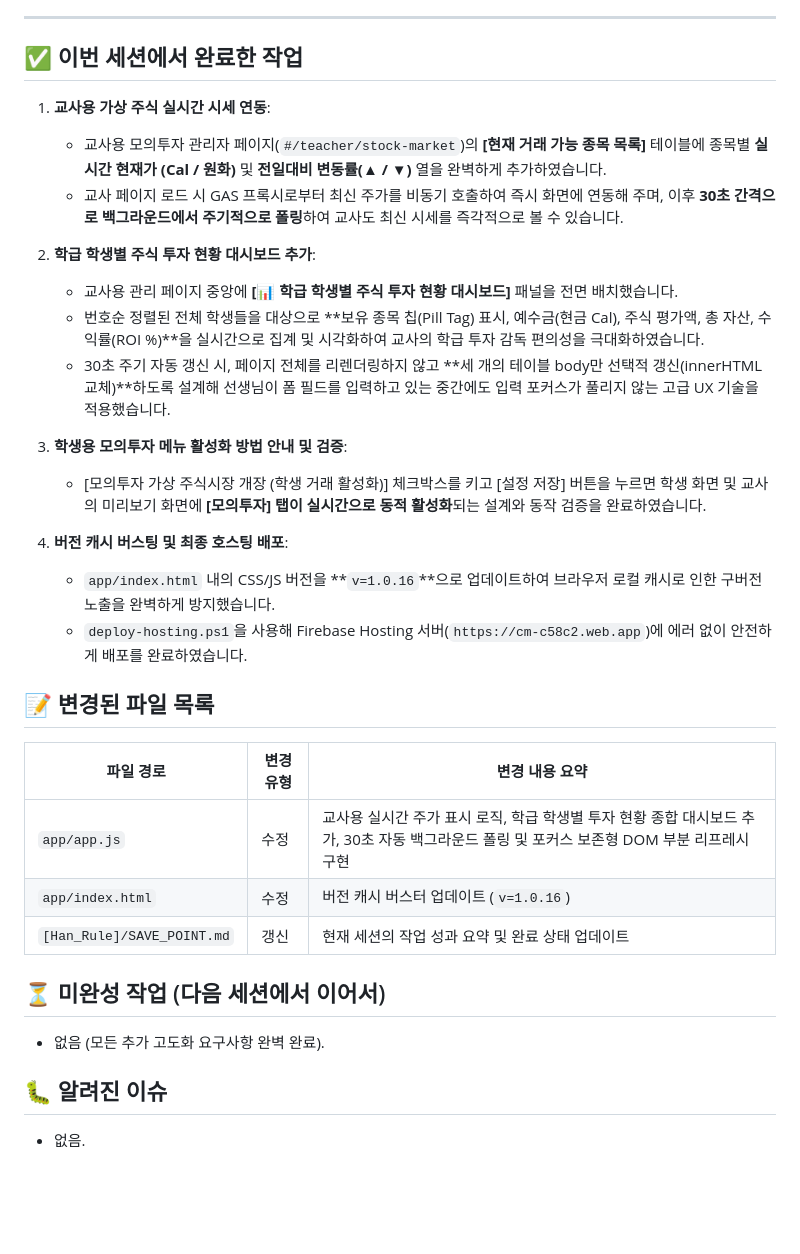
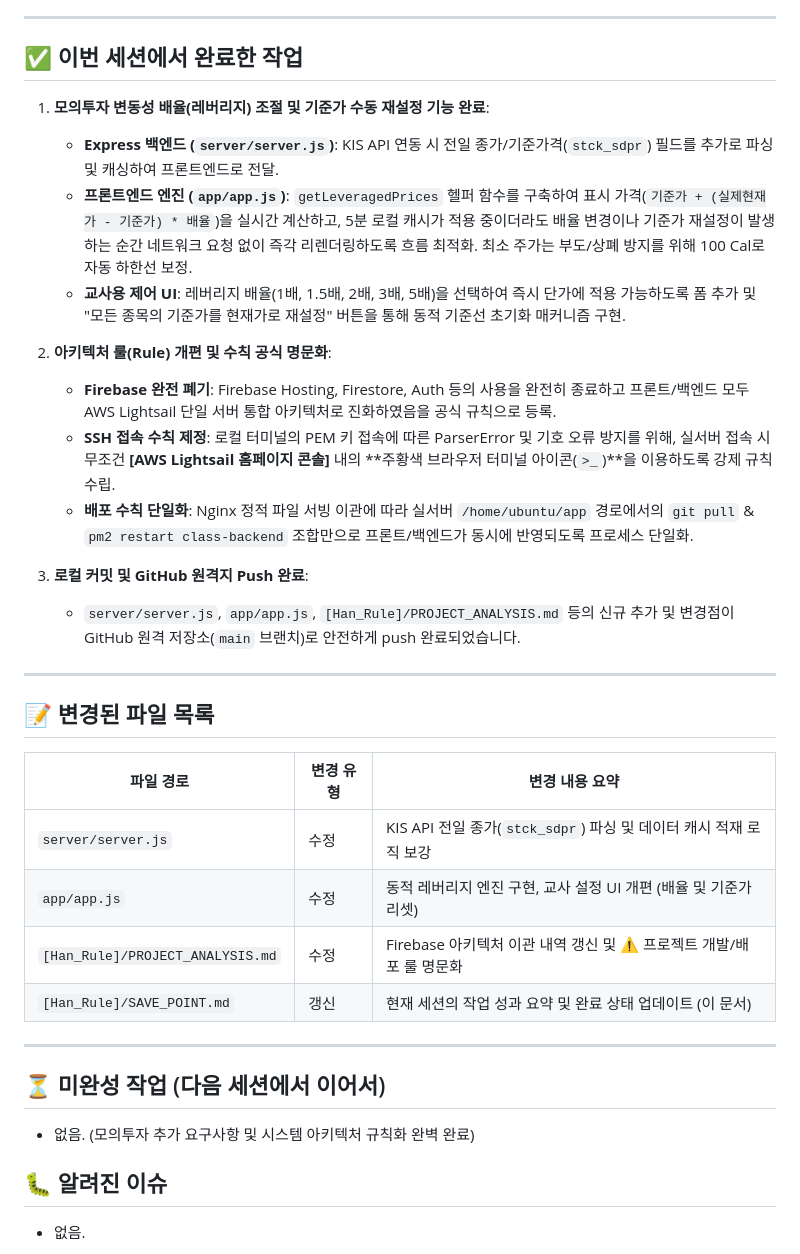
Before and after one commit to UP-HAN/classmanage, a Markdown page: [Han_Rule]/SAVE_POINT.md, the part around one of its changes. Drawn GitHub-style; blank space fills up the shorter version.

```diff
--- a/[Han_Rule]/SAVE_POINT.md
+++ b/[Han_Rule]/SAVE_POINT.md
@@ -10,32 +10,35 @@
 ---
 
 ## ✅ 이번 세션에서 완료한 작업
-1. **교사용 가상 주식 실시간 시세 연동**:
-   - 교사용 모의투자 관리자 페이지(`#/teacher/stock-market`)의 **[현재 거래 가능 종목 목록]** 테이블에 종목별 **실시간 현재가 (Cal / 원화)** 및 **전일대비 변동률(▲ / ▼)** 열을 완벽하게 추가하였습니다.
-   - 교사 페이지 로드 시 GAS 프록시로부터 최신 주가를 비동기 호출하여 즉시 화면에 연동해 주며, 이후 **30초 간격으로 백그라운드에서 주기적으로 폴링**하여 교사도 최신 시세를 즉각적으로 볼 수 있습니다.
 
-2. **학급 학생별 주식 투자 현황 대시보드 추가**:
-   - 교사용 관리 페이지 중앙에 **[📊 학급 학생별 주식 투자 현황 대시보드]** 패널을 전면 배치했습니다.
-   - 번호순 정렬된 전체 학생들을 대상으로 **보유 종목 칩(Pill Tag) 표시, 예수금(현금 Cal), 주식 평가액, 총 자산, 수익률(ROI %)**을 실시간으로 집계 및 시각화하여 교사의 학급 투자 감독 편의성을 극대화하였습니다.
-   - 30초 주기 자동 갱신 시, 페이지 전체를 리렌더링하지 않고 **세 개의 테이블 body만 선택적 갱신(innerHTML 교체)**하도록 설계해 선생님이 폼 필드를 입력하고 있는 중간에도 입력 포커스가 풀리지 않는 고급 UX 기술을 적용했습니다.
+1. **모의투자 변동성 배율(레버리지) 조절 및 기준가 수동 재설정 기능 완료**:
+   - **Express 백엔드 (`server/server.js`)**: KIS API 연동 시 전일 종가/기준가격(`stck_sdpr`) 필드를 추가로 파싱 및 캐싱하여 프론트엔드로 전달.
+   - **프론트엔드 엔진 (`app/app.js`)**: `getLeveragedPrices` 헬퍼 함수를 구축하여 표시 가격(`기준가 + (실제현재가 - 기준가) * 배율`)을 실시간 계산하고, 5분 로컬 캐시가 적용 중이더라도 배율 변경이나 기준가 재설정이 발생하는 순간 네트워크 요청 없이 즉각 리렌더링하도록 흐름 최적화. 최소 주가는 부도/상폐 방지를 위해 100 Cal로 자동 하한선 보정.
+   - **교사용 제어 UI**: 레버리지 배율(1배, 1.5배, 2배, 3배, 5배)을 선택하여 즉시 단가에 적용 가능하도록 폼 추가 및 "모든 종목의 기준가를 현재가로 재설정" 버튼을 통해 동적 기준선 초기화 매커니즘 구현.
 
-3. **학생용 모의투자 메뉴 활성화 방법 안내 및 검증**:
-   - [모의투자 가상 주식시장 개장 (학생 거래 활성화)] 체크박스를 키고 [설정 저장] 버튼을 누르면 학생 화면 및 교사의 미리보기 화면에 **[모의투자] 탭이 실시간으로 동적 활성화**되는 설계와 동작 검증을 완료하였습니다.
+2. **아키텍처 룰(Rule) 개편 및 수칙 공식 명문화**:
+   - **Firebase 완전 폐기**: Firebase Hosting, Firestore, Auth 등의 사용을 완전히 종료하고 프론트/백엔드 모두 AWS Lightsail 단일 서버 통합 아키텍처로 진화하였음을 공식 규칙으로 등록.
+   - **SSH 접속 수칙 제정**: 로컬 터미널의 PEM 키 접속에 따른 ParserError 및 기호 오류 방지를 위해, 실서버 접속 시 무조건 **[AWS Lightsail 홈페이지 콘솔]** 내의 **주황색 브라우저 터미널 아이콘(`>_`)**을 이용하도록 강제 규칙 수립.
+   - **배포 수칙 단일화**: Nginx 정적 파일 서빙 이관에 따라 실서버 `/home/ubuntu/app` 경로에서의 `git pull` & `pm2 restart class-backend` 조합만으로 프론트/백엔드가 동시에 반영되도록 프로세스 단일화.
 
-4. **버전 캐시 버스팅 및 최종 호스팅 배포**:
-   - `app/index.html` 내의 CSS/JS 버전을 **`v=1.0.16`**으로 업데이트하여 브라우저 로컬 캐시로 인한 구버전 노출을 완벽하게 방지했습니다.
-   - `deploy-hosting.ps1`을 사용해 Firebase Hosting 서버(`https://cm-c58c2.web.app`)에 에러 없이 안전하게 배포를 완료하였습니다.
+3. **로컬 커밋 및 GitHub 원격지 Push 완료**:
+   - `server/server.js`, `app/app.js`, `[Han_Rule]/PROJECT_ANALYSIS.md` 등의 신규 추가 및 변경점이 GitHub 원격 저장소(`main` 브랜치)로 안전하게 push 완료되었습니다.
+
+---
 
 ## 📝 변경된 파일 목록
 
 | 파일 경로 | 변경 유형 | 변경 내용 요약 |
 |-----------|----------|---------------|
-| `app/app.js` | 수정 | 교사용 실시간 주가 표시 로직, 학급 학생별 투자 현황 종합 대시보드 추가, 30초 자동 백그라운드 폴링 및 포커스 보존형 DOM 부분 리프레시 구현 |
-| `app/index.html` | 수정 | 버전 캐시 버스터 업데이트 (`v=1.0.16`) |
-| `[Han_Rule]/SAVE_POINT.md` | 갱신 | 현재 세션의 작업 성과 요약 및 완료 상태 업데이트 |
+| `server/server.js` | 수정 | KIS API 전일 종가(`stck_sdpr`) 파싱 및 데이터 캐시 적재 로직 보강 |
+| `app/app.js` | 수정 | 동적 레버리지 엔진 구현, 교사 설정 UI 개편 (배율 및 기준가 리셋) |
+| `[Han_Rule]/PROJECT_ANALYSIS.md` | 수정 | Firebase 아키텍처 이관 내역 갱신 및 ⚠️ 프로젝트 개발/배포 룰 명문화 |
+| `[Han_Rule]/SAVE_POINT.md` | 갱신 | 현재 세션의 작업 성과 요약 및 완료 상태 업데이트 (이 문서) |
+
+---
 
 ## ⏳ 미완성 작업 (다음 세션에서 이어서)
-- 없음 (모든 추가 고도화 요구사항 완벽 완료).
+- 없음. (모의투자 추가 요구사항 및 시스템 아키텍처 규칙화 완벽 완료)
 
 ## 🐛 알려진 이슈
 - 없음.
```
Also changed, not shown: other parts of [Han_Rule]/SAVE_POINT.md (+1 -1 lines), [Han_Rule]/PROJECT_ANALYSIS.md (+39 -12 lines).
